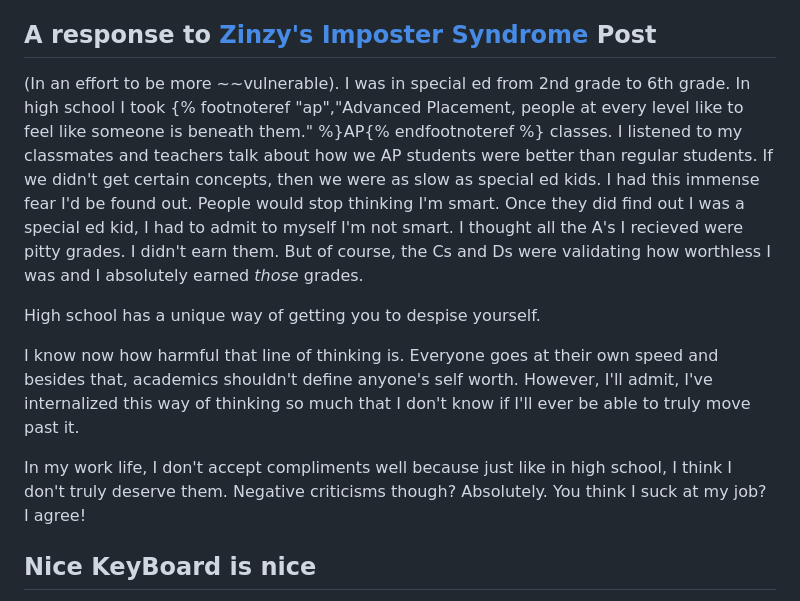
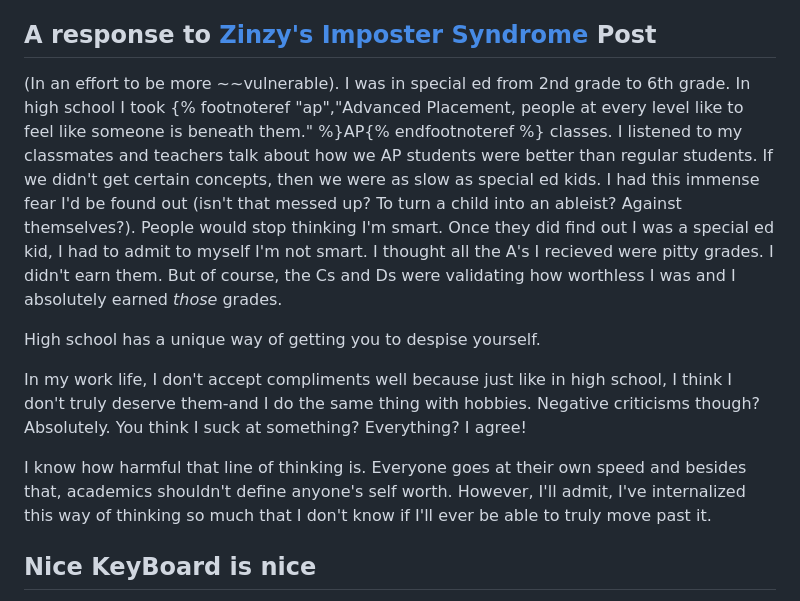
Before and after one commit to smolcodes/java-blog, a Markdown page: src/posts/2024-04-16-weeknotes.md, the part around the change. GitHub-like rendering.

Commit message:
update blog post for clarity

```diff
--- a/src/posts/2024-04-16-weeknotes.md
+++ b/src/posts/2024-04-16-weeknotes.md
@@ -38,13 +38,13 @@ I want to create a coffee section for this blog. Over the past two years, I've g
 
 ## A response to [Zinzy's Imposter Syndrome](https://www.zinzy.website/2024/04/06/introducing-this-i-do-know/) Post
 
-(In an effort to be more ~~vulnerable). I was in special ed from 2nd grade to 6th grade. In high school I took {% footnoteref "ap","Advanced Placement, people at every level like to feel like someone is beneath them." %}AP{% endfootnoteref %} classes. I listened to my classmates and teachers talk about how we AP students were better than regular students. If we didn't get certain concepts, then we were as slow as special ed kids. I had this immense fear I'd be found out. People would stop thinking I'm smart. Once they did find out I was a special ed kid, I had to admit to myself I'm not smart. I thought all the A's I recieved were pitty grades. I didn't earn them. But of course, the Cs and Ds were validating how worthless I was and I absolutely earned *those* grades.
+(In an effort to be more ~~vulnerable). I was in special ed from 2nd grade to 6th grade. In high school I took {% footnoteref "ap","Advanced Placement, people at every level like to feel like someone is beneath them." %}AP{% endfootnoteref %} classes. I listened to my classmates and teachers talk about how we AP students were better than regular students. If we didn't get certain concepts, then we were as slow as special ed kids. I had this immense fear I'd be found out (isn't that messed up? To turn a child into an ableist? Against themselves?). People would stop thinking I'm smart. Once they did find out I was a special ed kid, I had to admit to myself I'm not smart. I thought all the A's I recieved were pitty grades. I didn't earn them. But of course, the Cs and Ds were validating how worthless I was and I absolutely earned *those* grades.
 
 High school has a unique way of getting you to despise yourself.
 
-I know now how harmful that line of thinking is. Everyone goes at their own speed and besides that, academics shouldn't define anyone's self worth. However, I'll admit, I've internalized this way of thinking so much that I don't know if I'll ever be able to truly move past it.
+In my work life, I don't accept compliments well because just like in high school, I think I don't truly deserve them-and I do the same thing with hobbies. Negative criticisms though? Absolutely. You think I suck at something? Everything? I agree!
 
-In my work life, I don't accept compliments well because just like in high school, I think I don't truly deserve them. Negative criticisms though? Absolutely. You think I suck at my job? I agree!
+I know how harmful that line of thinking is. Everyone goes at their own speed and besides that, academics shouldn't define anyone's self worth. However, I'll admit, I've internalized this way of thinking so much that I don't know if I'll ever be able to truly move past it.
 
 ## Nice KeyBoard is nice
 
```
